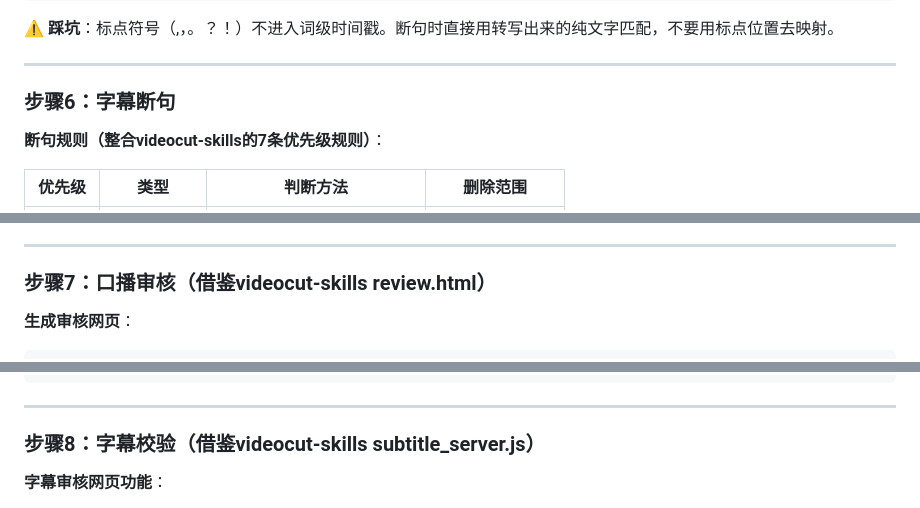
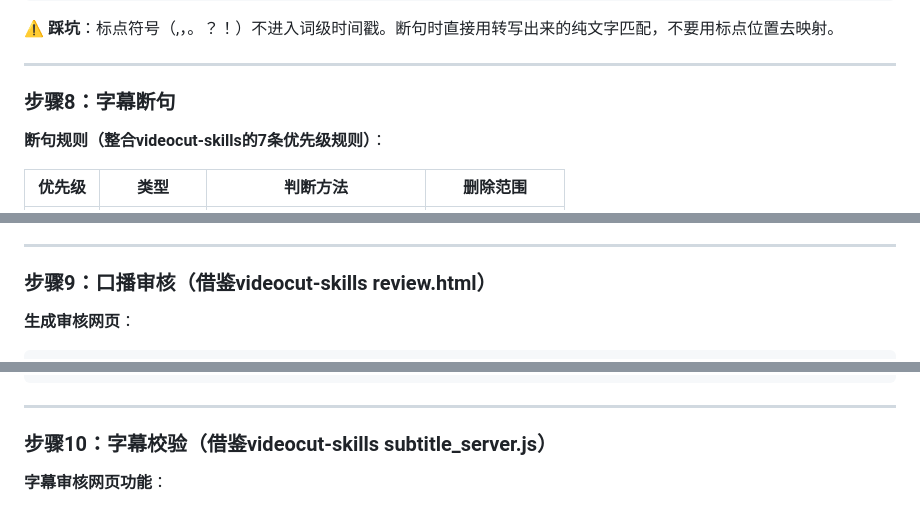
Before and after one commit to wh121818887/skills, a Markdown page: skills/video-production/SKILL.md, 3 parts joined by grey strips. GitHub-like rendering.

````diff
--- a/skills/video-production/SKILL.md
+++ b/skills/video-production/SKILL.md
@@ -163,7 +233,7 @@ wt = model.transcribe_word_level_timing(
 
 ---
 
-### 步骤6：字幕断句
+### 步骤8：字幕断句
 
 **断句规则（整合videocut-skills的7条优先级规则）**：
 
@@ -202,7 +272,7 @@ wt = model.transcribe_word_level_timing(
 
 ---
 
-### 步骤7：口播审核（借鉴videocut-skills review.html）
+### 步骤9：口播审核（借鉴videocut-skills review.html）
 
 **生成审核网页**：
 ```bash
@@ -253,7 +323,7 @@ wavesurfer.on('timeupdate', (t) => {
 
 ---
 
-### 步骤8：字幕校验（借鉴videocut-skills subtitle_server.js）
+### 步骤10：字幕校验（借鉴videocut-skills subtitle_server.js）
 
 **字幕审核网页功能**：
 - 左侧视频播放，右侧字幕列表
````
Also changed, not shown: other parts of skills/video-production/SKILL.md (+81 -10 lines).
